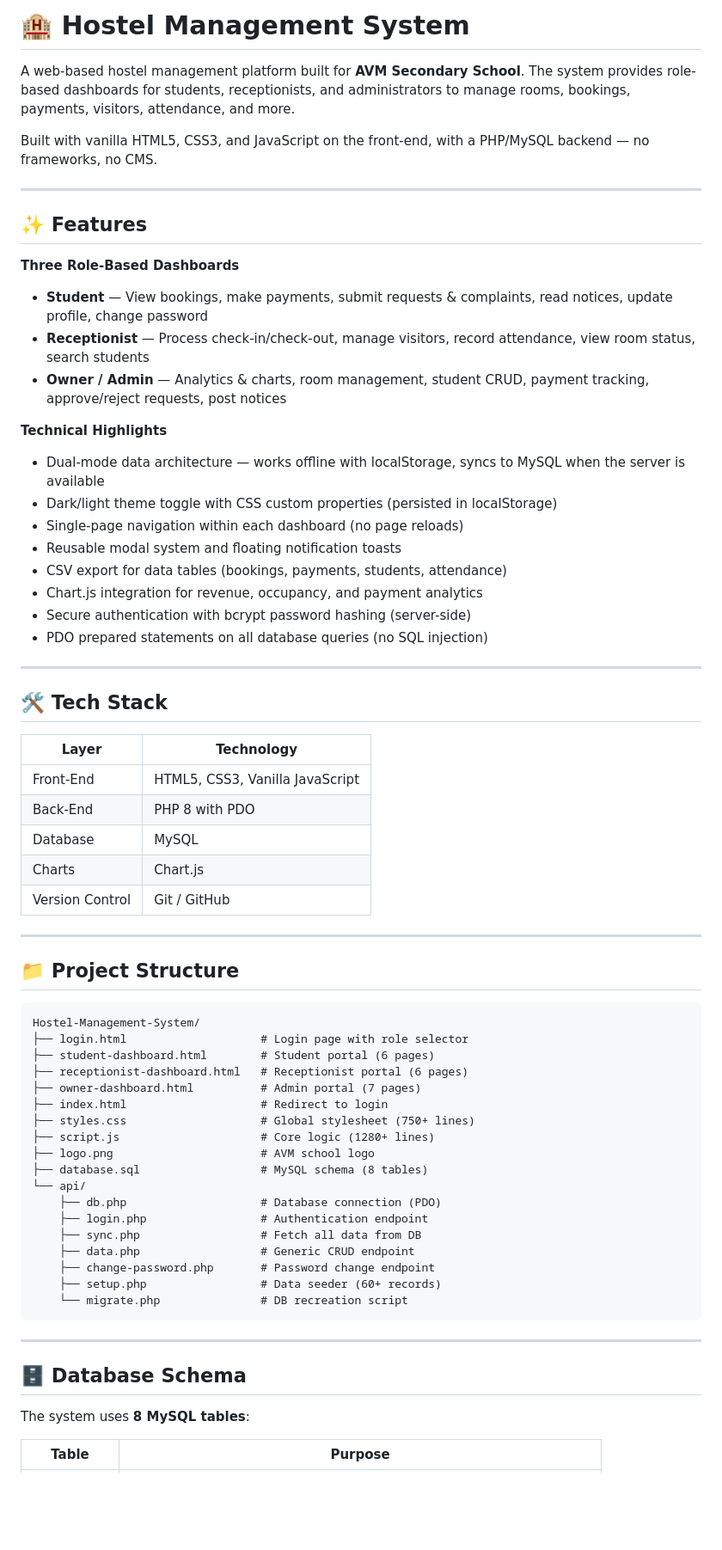
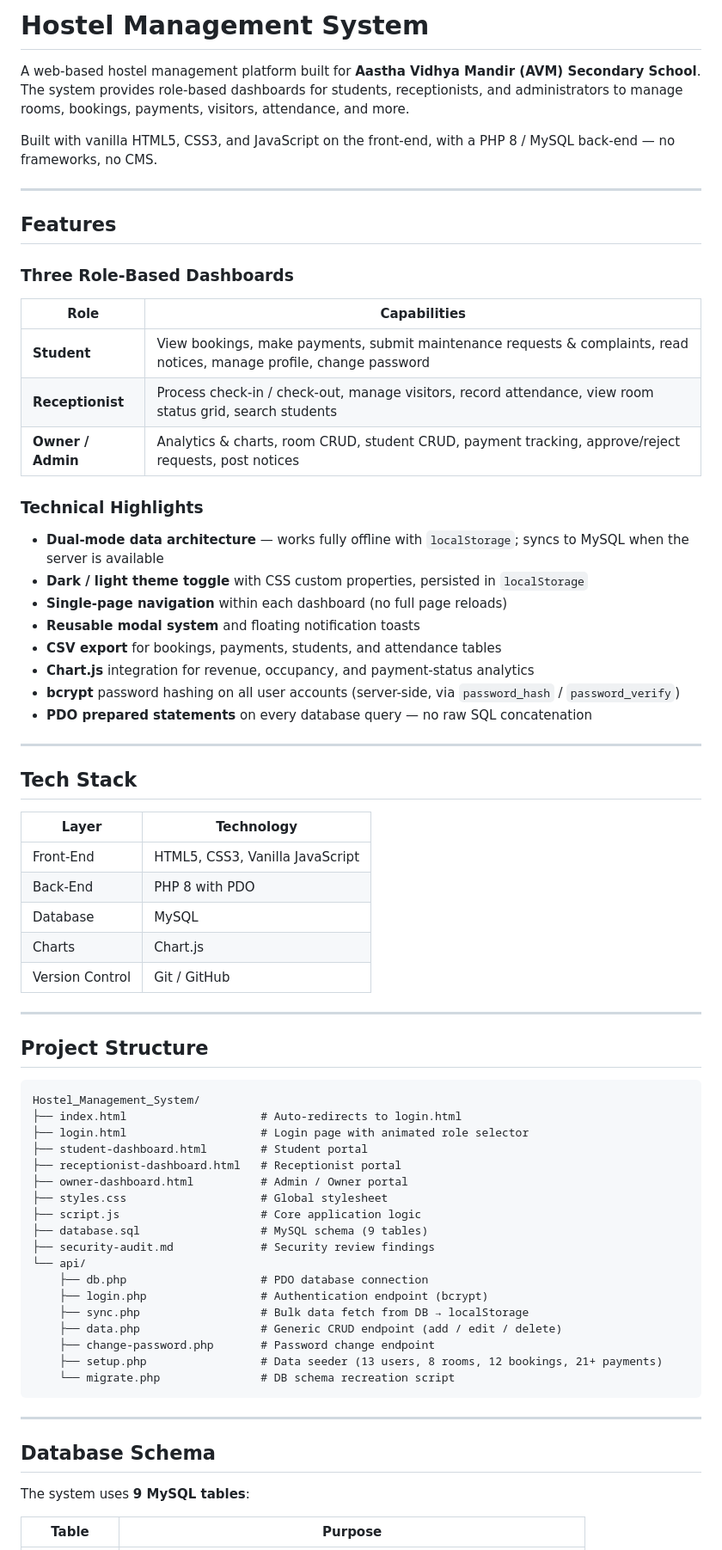
Before and after one commit to LC-PoH/Hostel-Management-System, a Markdown page: README.md, the part around one of its changes. Shown at 86% size. GitHub-like rendering; blank space fills up the shorter version.

Commit message:
fixed readme file occording to project

````diff
--- a/README.md
+++ b/README.md
@@ -1,33 +1,35 @@
-# 🏨 Hostel Management System
+# Hostel Management System
 
-A web-based hostel management platform built for **AVM Secondary School**. The system provides role-based dashboards for students, receptionists, and administrators to manage rooms, bookings, payments, visitors, attendance, and more.
+A web-based hostel management platform built for **Aastha Vidhya Mandir (AVM) Secondary School**. The system provides role-based dashboards for students, receptionists, and administrators to manage rooms, bookings, payments, visitors, attendance, and more.
 
-Built with vanilla HTML5, CSS3, and JavaScript on the front-end, with a PHP/MySQL backend — no frameworks, no CMS.
+Built with vanilla HTML5, CSS3, and JavaScript on the front-end, with a PHP 8 / MySQL back-end — no frameworks, no CMS.
 
 ---
 
-## ✨ Features
+## Features
 
-**Three Role-Based Dashboards**
+### Three Role-Based Dashboards
 
-- **Student** — View bookings, make payments, submit requests & complaints, read notices, update profile, change password
-- **Receptionist** — Process check-in/check-out, manage visitors, record attendance, view room status, search students
-- **Owner / Admin** — Analytics & charts, room management, student CRUD, payment tracking, approve/reject requests, post notices
+| Role | Capabilities |
+|------|-------------|
+| **Student** | View bookings, make payments, submit maintenance requests & complaints, read notices, manage profile, change password |
+| **Receptionist** | Process check-in / check-out, manage visitors, record attendance, view room status grid, search students |
+| **Owner / Admin** | Analytics & charts, room CRUD, student CRUD, payment tracking, approve/reject requests, post notices |
 
-**Technical Highlights**
+### Technical Highlights
 
-- Dual-mode data architecture — works offline with localStorage, syncs to MySQL when the server is available
-- Dark/light theme toggle with CSS custom properties (persisted in localStorage)
-- Single-page navigation within each dashboard (no page reloads)
-- Reusable modal system and floating notification toasts
-- CSV export for data tables (bookings, payments, students, attendance)
-- Chart.js integration for revenue, occupancy, and payment analytics
-- Secure authentication with bcrypt password hashing (server-side)
-- PDO prepared statements on all database queries (no SQL injection)
+- **Dual-mode data architecture** — works fully offline with `localStorage`; syncs to MySQL when the server is available
+- **Dark / light theme toggle** with CSS custom properties, persisted in `localStorage`
+- **Single-page navigation** within each dashboard (no full page reloads)
+- **Reusable modal system** and floating notification toasts
+- **CSV export** for bookings, payments, students, and attendance tables
+- **Chart.js** integration for revenue, occupancy, and payment-status analytics
+- **bcrypt** password hashing on all user accounts (server-side, via `password_hash` / `password_verify`)
+- **PDO prepared statements** on every database query — no raw SQL concatenation
 
 ---
 
-## 🛠️ Tech Stack
+## Tech Stack
 
 | Layer | Technology |
 |-------|-----------|
@@ -39,34 +41,34 @@ Built with vanilla HTML5, CSS3, and JavaScript on the front-end, with a PHP/MySQ
 
 ---
 
-## 📁 Project Structure
+## Project Structure
 
 ```
-Hostel-Management-System/
-├── login.html                    # Login page with role selector
-├── student-dashboard.html        # Student portal (6 pages)
-├── receptionist-dashboard.html   # Receptionist portal (6 pages)
-├── owner-dashboard.html          # Admin portal (7 pages)
-├── index.html                    # Redirect to login
-├── styles.css                    # Global stylesheet (750+ lines)
-├── script.js                     # Core logic (1280+ lines)
-├── logo.png                      # AVM school logo
-├── database.sql                  # MySQL schema (8 tables)
+Hostel_Management_System/
+├── index.html                    # Auto-redirects to login.html
+├── login.html                    # Login page with animated role selector
+├── student-dashboard.html        # Student portal
+├── receptionist-dashboard.html   # Receptionist portal
+├── owner-dashboard.html          # Admin / Owner portal
+├── styles.css                    # Global stylesheet
+├── script.js                     # Core application logic
+├── database.sql                  # MySQL schema (9 tables)
+├── security-audit.md             # Security review findings
 └── api/
-    ├── db.php                    # Database connection (PDO)
-    ├── login.php                 # Authentication endpoint
-    ├── sync.php                  # Fetch all data from DB
-    ├── data.php                  # Generic CRUD endpoint
+    ├── db.php                    # PDO database connection
+    ├── login.php                 # Authentication endpoint (bcrypt)
+    ├── sync.php                  # Bulk data fetch from DB → localStorage
+    ├── data.php                  # Generic CRUD endpoint (add / edit / delete)
     ├── change-password.php       # Password change endpoint
-    ├── setup.php                 # Data seeder (60+ records)
-    └── migrate.php               # DB recreation script
+    ├── setup.php                 # Data seeder (13 users, 8 rooms, 12 bookings, 21+ payments)
+    └── migrate.php               # DB schema recreation script
 ```
 
 ---
 
-## 🗄️ Database Schema
+## Database Schema
 
-The system uses **8 MySQL tables**:
+The system uses **9 MySQL tables**:
 
 | Table | Purpose |
 |-------|---------|
````
Also changed, not shown: other parts of README.md (+53 -49 lines).
